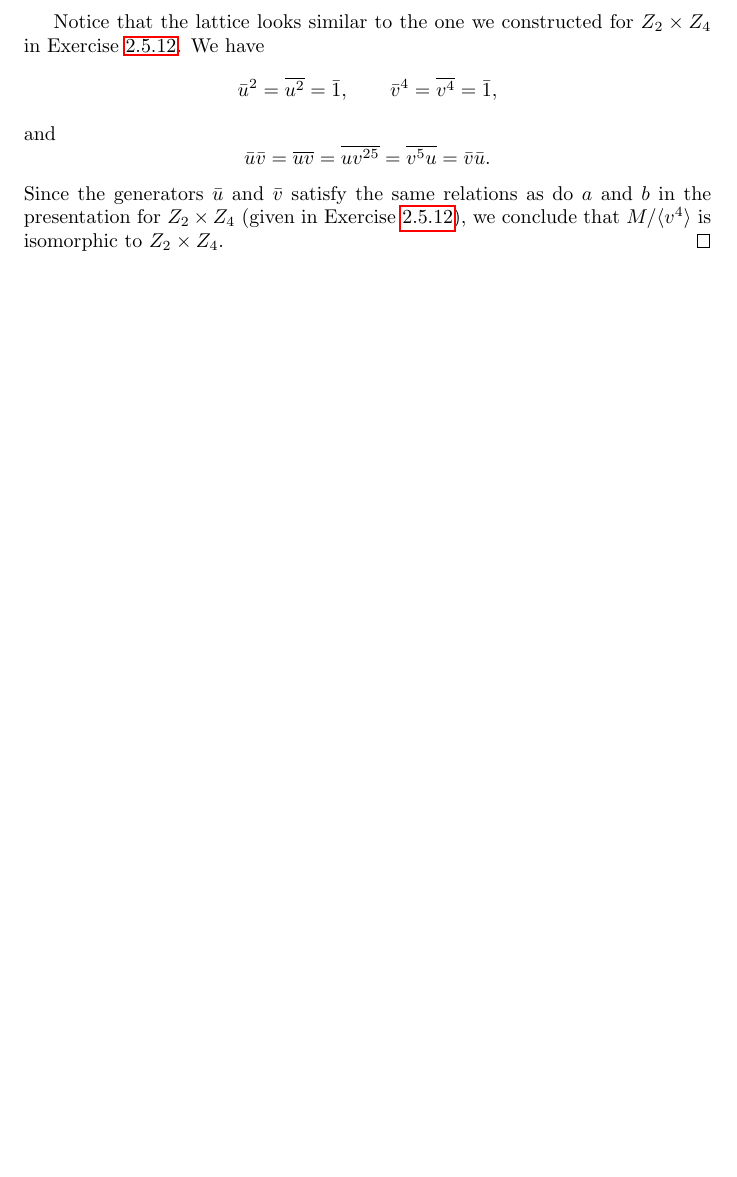
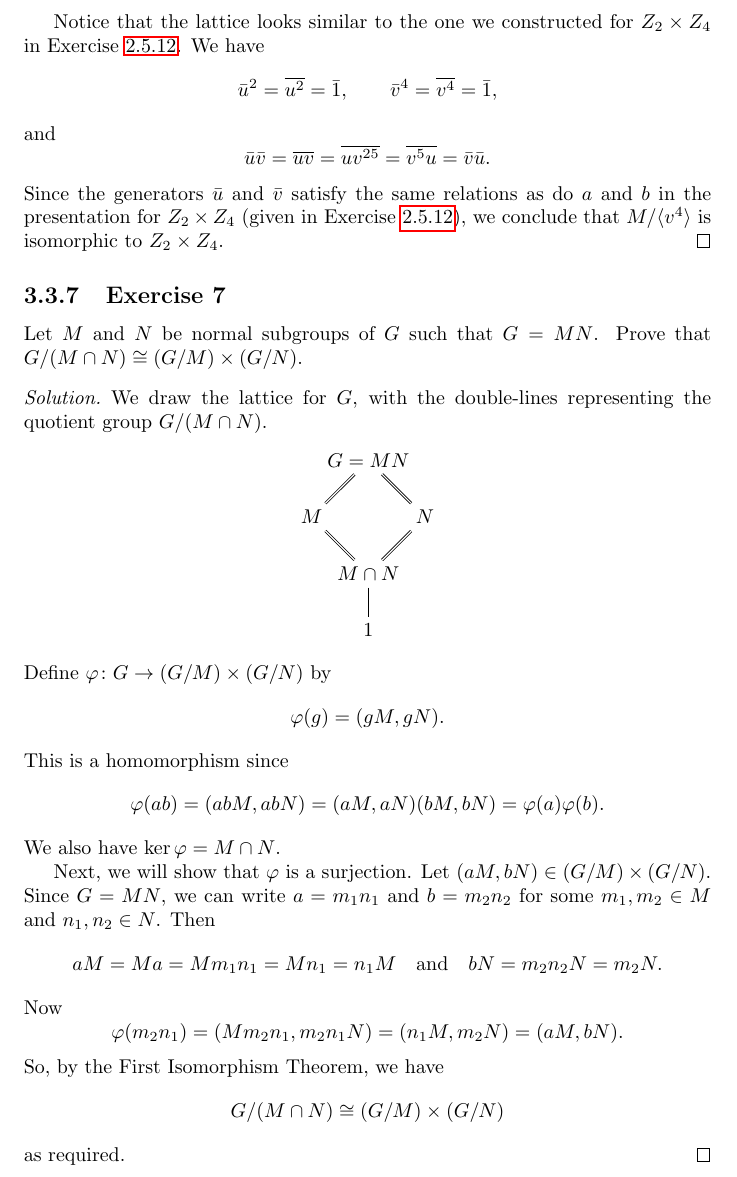
Before and after one commit to gkikola/sol-dummit-foote, a LaTeX thesis (src/dfsol.tex, which reads src/ch3/section3.tex): part of page 169 of 173, cut so that both start at the same text, the shorter picture padded with empty space. Compiled offline with pdfLaTeX.

Commit message:
3.3: Add Exercise 7

```diff
--- a/src/ch3/section3.tex
+++ b/src/ch3/section3.tex
@@ -308,3 +308,52 @@ group.
   (given in Exercise~\ref{exercise:lattice:Z2-times-Z4}), we conclude
   that $M/\gen{v^4}$ is isomorphic to $Z_2\times Z_4$.
 \end{solution}
+
+\Exercise7 Let $M$ and $N$ be normal subgroups of $G$ such that
+$G = MN$. Prove that $G/(M\cap N)\cong(G/M)\times(G/N)$.
+\begin{solution}
+  We draw the lattice for $G$, with the double-lines representing the
+  quotient group $G/(M\cap N)$.
+  \begin{center}
+    \begin{tikzpicture}
+      \node (1) at (0, 0) {$1$};
+      \node (M_cap_N) at (0, 1) {$M\cap N$};
+      \node (M) at (-1, 2) {$M$};
+      \node (N) at (1, 2) {$N$};
+      \node (G) at (0, 3) {$G = MN$};
+      \draw[double] (G) -- (M) -- (M_cap_N) -- (N) -- (G);
+      \draw (M_cap_N) -- (1);
+    \end{tikzpicture}
+  \end{center}
+  Define $\varphi\colon G\to(G/M)\times(G/N)$ by
+  \begin{equation*}
+    \varphi(g) = (gM, gN).
+  \end{equation*}
+  This is a homomorphism since
+  \begin{equation*}
+    \varphi(ab) = (abM, abN) = (aM, aN)(bM, bN) = \varphi(a)\varphi(b).
+  \end{equation*}
+  We also have $\ker\varphi = M\cap N$.
+
+  Next, we will show that $\varphi$ is a surjection. Let
+  $(aM, bN)\in(G/M)\times(G/N)$. Since $G = MN$, we can write
+  $a = m_1n_1$ and $b = m_2n_2$ for some $m_1,m_2\in M$ and
+  $n_1,n_2\in N$. Then
+  \begin{equation*}
+    aM = Ma = Mm_1n_1 = Mn_1 = n_1M
+    \quad\text{and}\quad
+    bN = m_2n_2N = m_2N.
+  \end{equation*}
+  Now
+  \begin{equation*}
+    \varphi(m_2n_1)
+    = (Mm_2n_1, m_2n_1N)
+    = (n_1M, m_2N)
+    = (aM, bN).
+  \end{equation*}
+  So, by the First Isomorphism Theorem, we have
+  \begin{equation*}
+    G/(M\cap N)\cong(G/M)\times(G/N)
+  \end{equation*}
+  as required.
+\end{solution}
```
